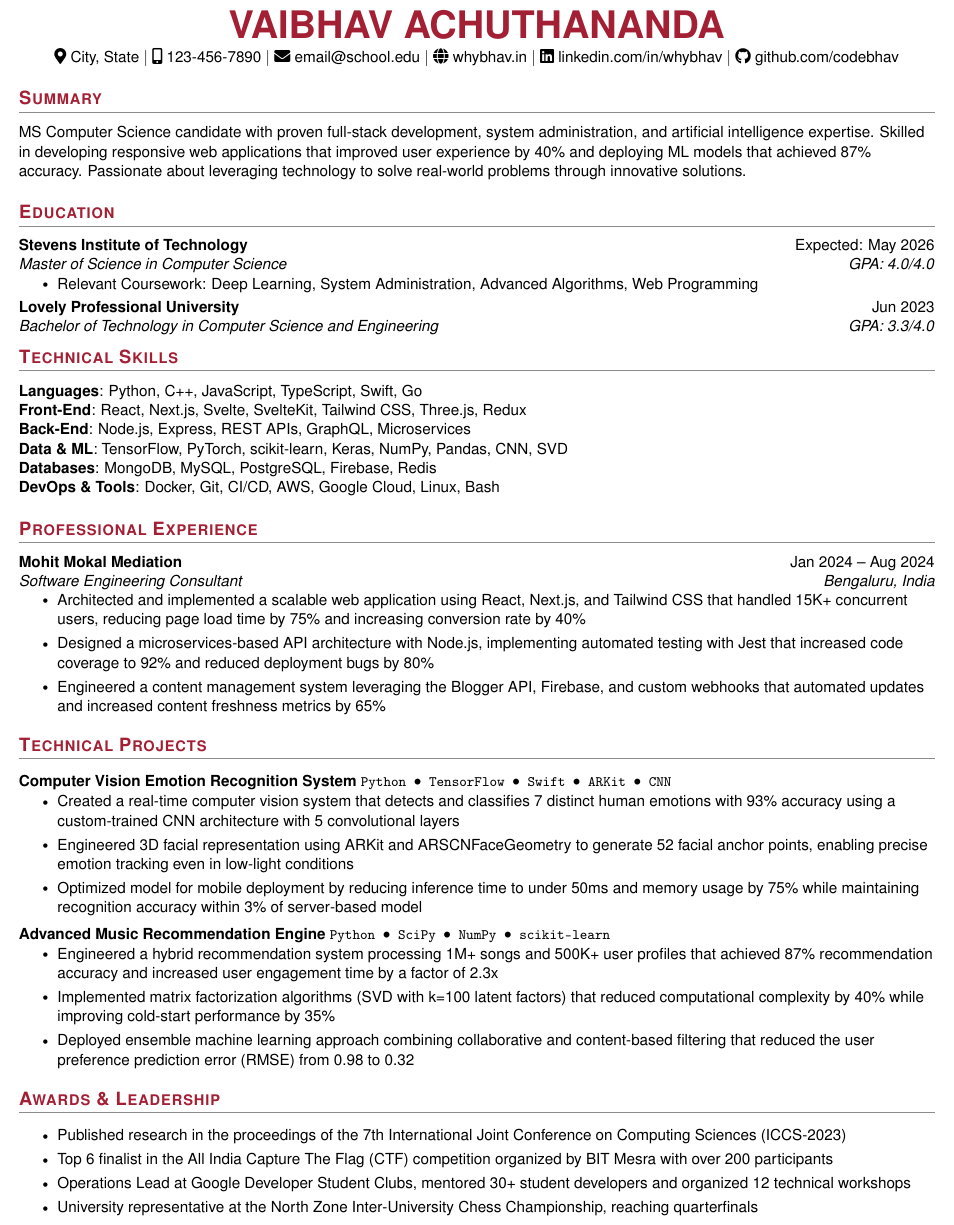
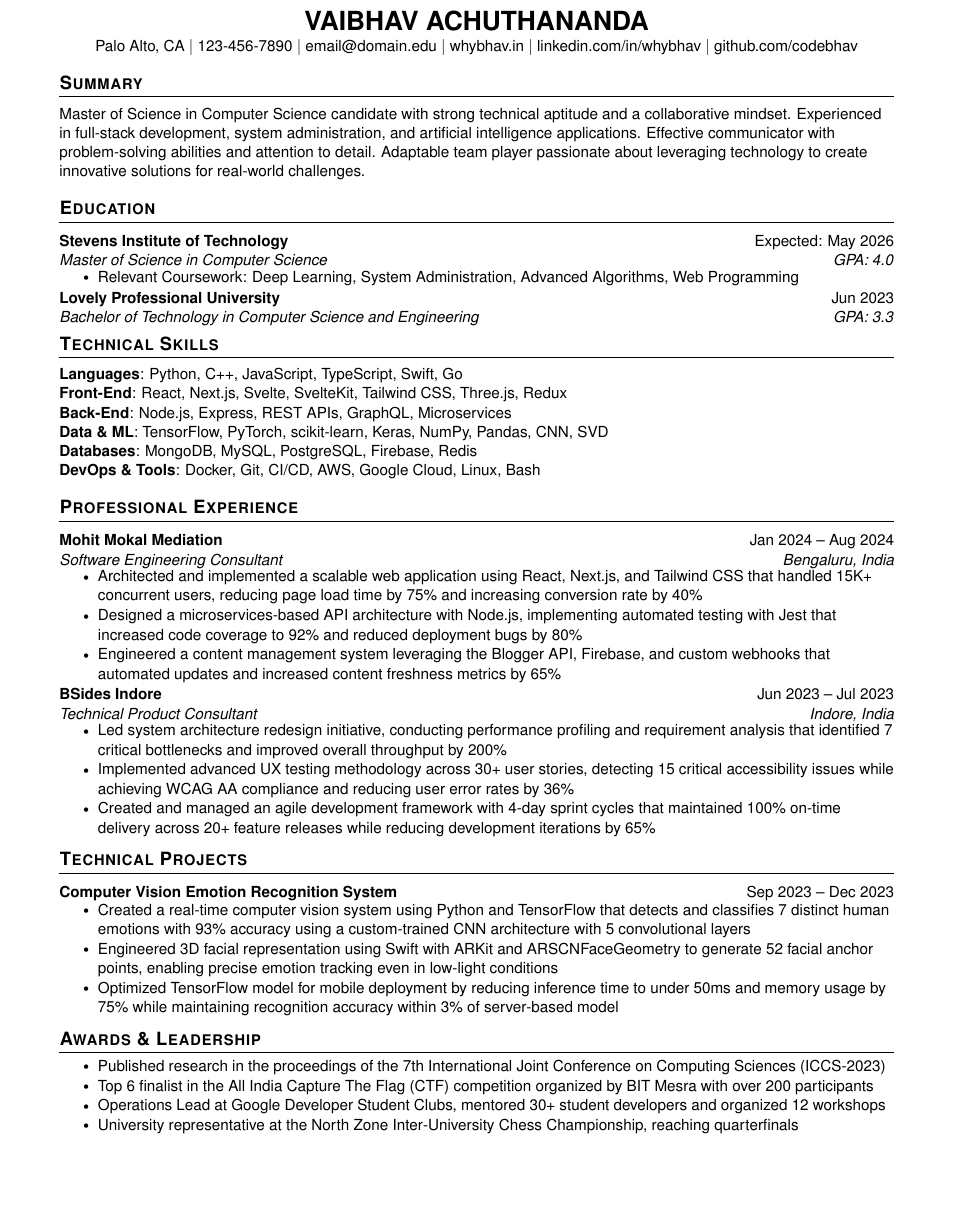
Before and after one commit to codebhav/Resume, a LaTeX CV (Resume.tex): part of the page, cut so that both start at the same text, the shorter picture padded with empty space. Compiled offline with pdfLaTeX.

Commit message:
removed color and fixed  margin issues

```diff
--- a/Resume.tex
+++ b/Resume.tex
@@ -57,7 +46,7 @@
 
 \newcommand{\resumeProjectHeading}[2]{
     \item
-    \begin{tabular*}{0.97\textwidth}{l@{\extracolsep{\fill}}r}
+    \begin{tabular*}{\textwidth}{l@{\extracolsep{\fill}}r}
       \small\textbf{#1} & #2 \\
     \end{tabular*}\vspace{-7pt}
 }
@@ -69,10 +58,6 @@
 \newcommand{\resumeItemListStart}{\begin{itemize}}
 \newcommand{\resumeItemListEnd}{\end{itemize}\vspace{-5pt}}
 
-
-% Tech listing for projects
-\newcommand{\tech}[1]{{\footnotesize\texttt{#1}}}
-
 % Ensure PDF text can be copied
 \pdfgentounicode=1
 
@@ -80,21 +65,20 @@
 
 %----------HEADING-----------------
 \begin{center}
-    \textbf{\Huge \color{mitred}VAIBHAV ACHUTHANANDA} \\ \vspace{3pt}
+    \textbf{\LARGE VAIBHAV ACHUTHANANDA} \\ \vspace{1pt}
     \small
-    \faMapMarker*\ City, State $|$
-    \faMobile*\ 123-456-7890 $|$
-    \faEnvelope\ email@school.edu $|$
-    \faGlobe\ \href{https://whybhav.in/}{whybhav.in} $|$
-    \faLinkedin\ \href{https://www.linkedin.com/in/whybhav}{linkedin.com/in/whybhav} $|$
-    \faGithub\ \href{https://github.com/codebhav}{github.com/codebhav}
+    Palo Alto, CA $|$
+    123-456-7890 $|$
+    \href{mailto:email@domain.edu}{email@domain.edu} $|$
+    \href{https://whybhav.in/}{whybhav.in} $|$
+    \href{https://www.linkedin.com/in/whybhav}{linkedin.com/in/whybhav} $|$
+    \href{https://github.com/codebhav}{github.com/codebhav}
 \end{center}
 
 %-----------PROFESSIONAL SUMMARY-----------------
 \section{Summary}
 \small{
-MS Computer Science candidate with proven full-stack development, system administration, and artificial intelligence expertise. Skilled in developing responsive web applications that improved user experience by 40\% and deploying ML models that achieved 87\%
-accuracy. Passionate about leveraging technology to solve real-world problems through innovative solutions.
+Master of Science in Computer Science candidate with strong technical aptitude and a collaborative mindset. Experienced in full-stack development, system administration, and artificial intelligence applications. Effective communicator with problem-solving abilities and attention to detail. Adaptable team player passionate about leveraging technology to create innovative solutions for real-world challenges.
 }
 
 %-----------EDUCATION-----------------
@@ -102,14 +86,14 @@ accuracy. Passionate about leveraging technology to solve real-world problems th
   \resumeSubHeadingListStart
     \resumeSubheading
       {Stevens Institute of Technology}{Expected: May 2026}
-      {Master of Science in Computer Science}{GPA: 4.0/4.0}
+      {Master of Science in Computer Science}{GPA: 4.0}
       \resumeItemListStart
         \resumeItem{Relevant Coursework: Deep Learning, System Administration, Advanced Algorithms, Web Programming}
       \resumeItemListEnd
 
     \resumeSubheading
       {Lovely Professional University}{Jun 2023}
-      {Bachelor of Technology in Computer Science and Engineering}{GPA: 3.3/4.0}
+      {Bachelor of Technology in Computer Science and Engineering}{GPA: 3.3}
   \resumeSubHeadingListEnd
 
 %-----------SKILLS-----------------
@@ -136,26 +120,34 @@ accuracy. Passionate about leveraging technology to solve real-world problems th
         \resumeItem{Designed a microservices-based API architecture with Node.js, implementing automated testing with Jest that increased code coverage to 92\% and reduced deployment bugs by 80\%}
         \resumeItem{Engineered a content management system leveraging the Blogger API, Firebase, and custom webhooks that automated updates and increased content freshness metrics by 65\%}
       \resumeItemListEnd
+      \resumeSubheading
+      {BSides Indore}{Jun 2023 -- Jul 2023}
+      {Technical Product Consultant}{Indore, India}
+      \resumeItemListStart
+        \resumeItem{Led system architecture redesign initiative, conducting performance profiling and requirement analysis that identified 7 critical bottlenecks and improved overall throughput by 200\%}
+        \resumeItem{Implemented advanced UX testing methodology across 30+ user stories, detecting 15 critical accessibility issues while achieving WCAG AA compliance and reducing user error rates by 36\%}
+        \resumeItem{Created and managed an agile development framework with 4-day sprint cycles that maintained 100\% on-time delivery across 20+ feature releases while reducing development iterations by 65\%}
+      \resumeItemListEnd
   \resumeSubHeadingListEnd
 
 %-----------PROJECTS-----------------
 \section{Technical Projects}
   \resumeSubHeadingListStart
     \resumeProjectHeading
-      {\textbf{Computer Vision Emotion Recognition System} \tech{Python • TensorFlow • Swift • ARKit • CNN}}{}
+    {\textbf{Computer Vision Emotion Recognition System}}{Sep 2023 -- Dec 2023}
       \resumeItemListStart
-        \resumeItem{Created a real-time computer vision system that detects and classifies 7 distinct human emotions with 93\% accuracy using a custom-trained CNN architecture with 5 convolutional layers}
-        \resumeItem{Engineered 3D facial representation using ARKit and ARSCNFaceGeometry to generate 52 facial anchor points, enabling precise emotion tracking even in low-light conditions}
-        \resumeItem{Optimized model for mobile deployment by reducing inference time to under 50ms and memory usage by 75\% while maintaining recognition accuracy within 3\% of server-based model}
+        \resumeItem{Created a real-time computer vision system using Python and TensorFlow that detects and classifies 7 distinct human emotions with 93\% accuracy using a custom-trained CNN architecture with 5 convolutional layers}
+        \resumeItem{Engineered 3D facial representation using Swift with ARKit and ARSCNFaceGeometry to generate 52 facial anchor points, enabling precise emotion tracking even in low-light conditions}
+        \resumeItem{Optimized TensorFlow model for mobile deployment by reducing inference time to under 50ms and memory usage by 75\% while maintaining recognition accuracy within 3\% of server-based model}
       \resumeItemListEnd
 
-    \resumeProjectHeading
-      {\textbf{Advanced Music Recommendation Engine} \tech{Python • SciPy • NumPy • scikit-learn}}{}
-      \resumeItemListStart
-        \resumeItem{Engineered a hybrid recommendation system processing 1M+ songs and 500K+ user profiles that achieved 87\% recommendation accuracy and increased user engagement time by a factor of 2.3x}
-        \resumeItem{Implemented matrix factorization algorithms (SVD with k=100 latent factors) that reduced computational complexity by 40\% while improving cold-start performance by 35\%}
-        \resumeItem{Deployed ensemble machine learning approach combining collaborative and content-based filtering that reduced the user preference prediction error (RMSE) from 0.98 to 0.32}
-      \resumeItemListEnd
+    % \resumeProjectHeading
+    % {\textbf{Advanced Music Recommendation Engine}}{Jan 2023 -- May 2023}
+    %   \resumeItemListStart
+    %     \resumeItem{Engineered a hybrid recommendation system in Python with NumPy processing 1M+ songs and 500K+ user profiles that achieved 87\% recommendation accuracy and increased user engagement time by a factor of 2.3x}
+    %     \resumeItem{Implemented matrix factorization algorithms (SVD with k=100 latent factors) using SciPy that reduced computational complexity by 40\% while improving cold-start performance by 35\%}
+    %     \resumeItem{Deployed ensemble machine learning approach with scikit-learn combining collaborative and content-based filtering that reduced the user preference prediction error (RMSE) from 0.98 to 0.32}
+    %   \resumeItemListEnd
 
   \resumeSubHeadingListEnd
 
@@ -163,10 +155,10 @@ accuracy. Passionate about leveraging technology to solve real-world problems th
 \section{Awards \& Leadership}
   \resumeSubHeadingListStart
     \resumeProjectHeading{}{} % Empty project heading to maintain structure
-      \resumeItemListStart \vspace{-0.17in}
+      \resumeItemListStart \vspace{-0.2in}
         \resumeItem{Published research in the proceedings of the 7th International Joint Conference on Computing Sciences (ICCS-2023)}
         \resumeItem{Top 6 finalist in the All India Capture The Flag (CTF) competition organized by BIT Mesra with over 200 participants}
-        \resumeItem{Operations Lead at Google Developer Student Clubs, mentored 30+ student developers and organized 12 technical workshops}
+        \resumeItem{Operations Lead at Google Developer Student Clubs, mentored 30+ student developers and organized 12 workshops}
         \resumeItem{University representative at the North Zone Inter-University Chess Championship, reaching quarterfinals}
       \resumeItemListEnd
   \resumeSubHeadingListEnd
```
Also changed, not shown: Resume.pdf, Resume.png, Resume.tex (25 more changed lines).
